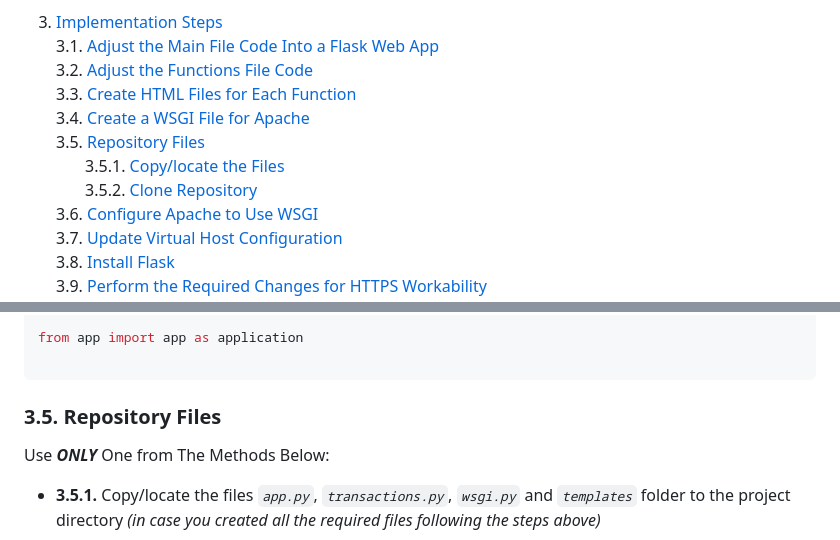
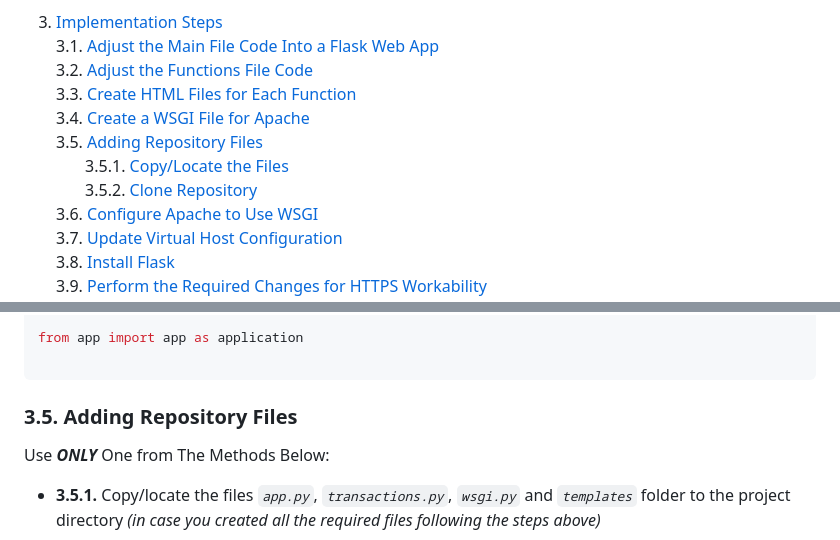
Before and after one commit to desmondcoacher/budget-manager-web, a Markdown page: README.md, 2 parts joined by grey strips. Drawn GitHub-style.

````diff
--- a/README.md
+++ b/README.md
@@ -17,9 +17,9 @@ This is Web version of Budget Manager, running on Apache.
    3.2. [Adjust the Functions File Code](#32-adjust-the-functions-file-code)<br>
    3.3. [Create HTML Files for Each Function](#33-create-html-files-for-each-function)<br>
    3.4. [Create a WSGI File for Apache](#34-create-a-wsgi-file-for-apache)<br>
-   3.5. [Repository Files](#35-repository-files)<br>
-   &nbsp;&nbsp;&nbsp;&nbsp;&nbsp;&nbsp;&nbsp;3.5.1. [Copy/locate the Files](#35-repository-files)<br>
-   &nbsp;&nbsp;&nbsp;&nbsp;&nbsp;&nbsp;&nbsp;3.5.2. [Clone Repository](#35-repository-files)<br>
+   3.5. [Adding Repository Files](#35-adding-repository-files)<br>
+   &nbsp;&nbsp;&nbsp;&nbsp;&nbsp;&nbsp;&nbsp;3.5.1. [Copy/Locate the Files](#35-adding-repository-files)<br>
+   &nbsp;&nbsp;&nbsp;&nbsp;&nbsp;&nbsp;&nbsp;3.5.2. [Clone Repository](#35-adding-repository-files)<br>
    3.6. [Configure Apache to Use WSGI](#36-configure-apache-to-use-wsgi)<br>
    3.7. [Update Virtual Host Configuration](#37-update-virtual-host-configuration)<br>
    3.8. [Install Flask](#38-install-flask)<br>
@@ -306,7 +306,7 @@ from app import app as application
 
 ```
 
-### 3.5. Repository Files
+### 3.5. Adding Repository Files
 Use ***ONLY*** One from The Methods Below:
 - **3.5.1.** Copy/locate the files *```app.py```*, *```transactions.py```*, *```wsgi.py```* and *```templates```* folder to the project directory *(in case you created all the required files following the steps above)*
 
````
